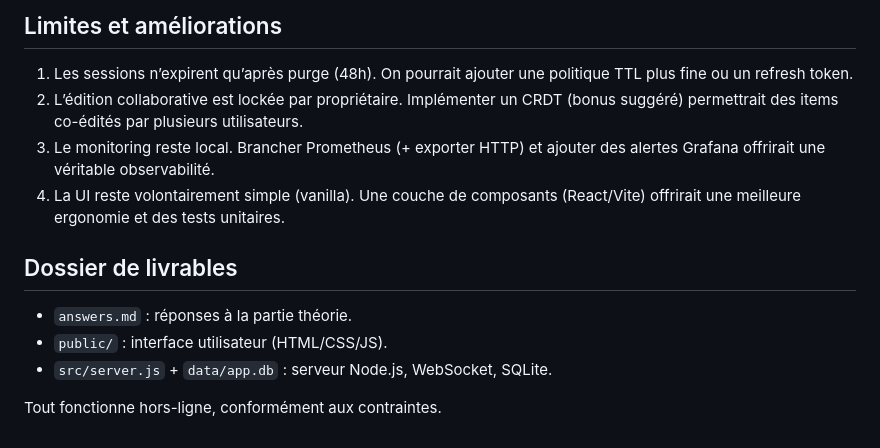
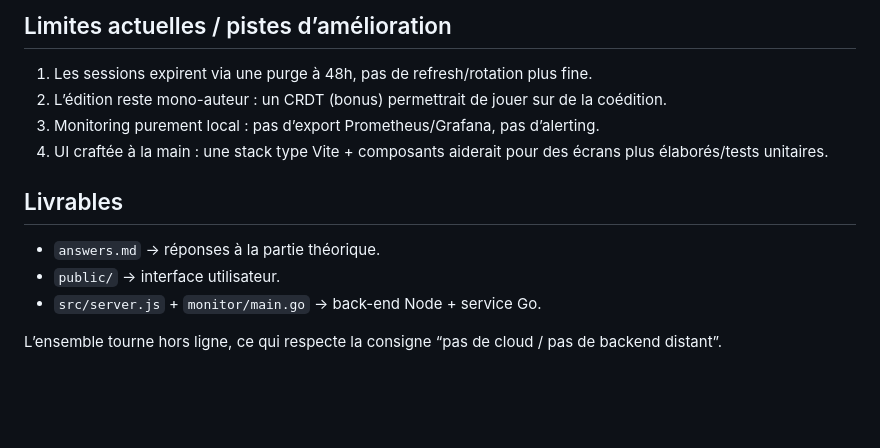
Before and after one commit to Ezyrone/TP-Final-2, a Markdown page: README.md, the part around one of its changes. Rendered like a GitHub page; blank space fills up the shorter version.

```diff
--- a/README.md
+++ b/README.md
@@ -54,15 +55,15 @@ Le serveur HTTP écoute sur `http://localhost:3000` et sert l’interface `publi
 
-## Limites et améliorations
+## Limites actuelles / pistes d’amélioration
 
-1. Les sessions n’expirent qu’après purge (48h). On pourrait ajouter une politique TTL plus fine ou un refresh token.
-2. L’édition collaborative est lockée par propriétaire. Implémenter un CRDT (bonus suggéré) permettrait des items co-édités par plusieurs utilisateurs.
-3. Le monitoring reste local. Brancher Prometheus (+ exporter HTTP) et ajouter des alertes Grafana offrirait une véritable observabilité.
-4. La UI reste volontairement simple (vanilla). Une couche de composants (React/Vite) offrirait une meilleure ergonomie et des tests unitaires.
+1. Les sessions expirent via une purge à 48h, pas de refresh/rotation plus fine.
+2. L’édition reste mono-auteur : un CRDT (bonus) permettrait de jouer sur de la coédition.
+3. Monitoring purement local : pas d’export Prometheus/Grafana, pas d’alerting.
+4. UI craftée à la main : une stack type Vite + composants aiderait pour des écrans plus élaborés/tests unitaires.
 
-## Dossier de livrables
+## Livrables
 
-- `answers.md` : réponses à la partie théorie.
-- `public/` : interface utilisateur (HTML/CSS/JS).
-- `src/server.js` + `data/app.db` : serveur Node.js, WebSocket, SQLite.
+- `answers.md` → réponses à la partie théorique.
+- `public/` → interface utilisateur.
+- `src/server.js` + `monitor/main.go` → back-end Node + service Go.
 
-Tout fonctionne hors-ligne, conformément aux contraintes.
+L’ensemble tourne hors ligne, ce qui respecte la consigne “pas de cloud / pas de backend distant”.
```
Also changed, not shown: other parts of README.md (+33 -32 lines), answers.md (+27 -25 lines).
